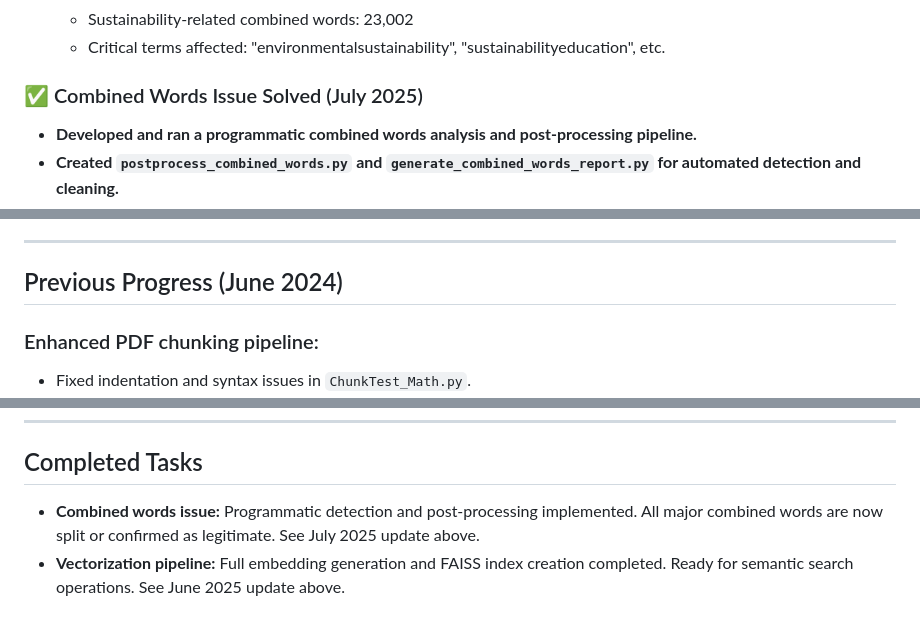
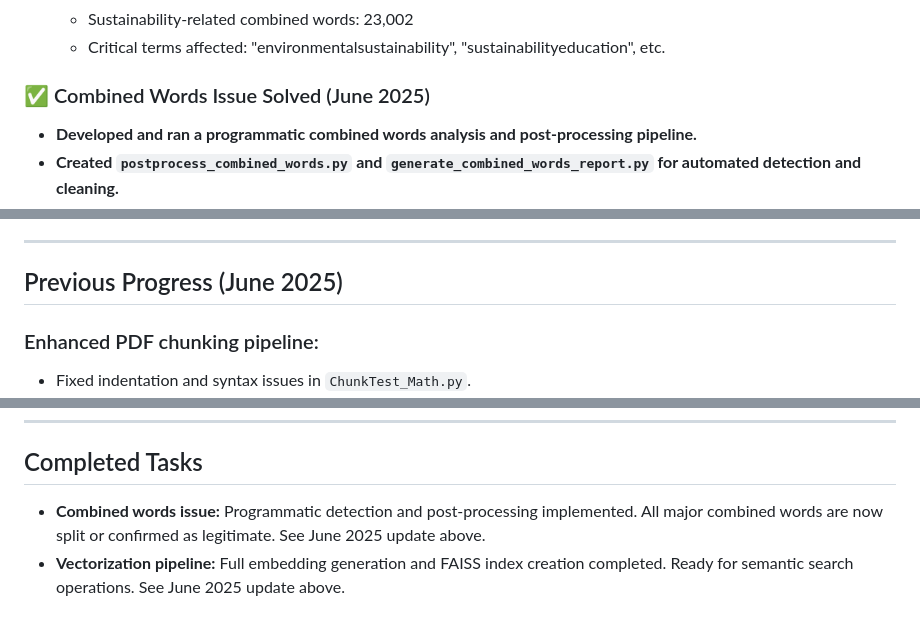
Before and after one commit to kevinmastascusa/scaffold_ai, a Markdown page: PROGRESS.md, 3 parts joined by grey strips. GitHub-like rendering.

Commit message:
chore: fix typos in progress report

```diff
--- a/PROGRESS.md
+++ b/PROGRESS.md
@@ -25,7 +25,7 @@
   - Sustainability-related combined words: 23,002
   - Critical terms affected: "environmentalsustainability", "sustainabilityeducation", etc.
 
-### ✅ Combined Words Issue Solved (July 2025)
+### ✅ Combined Words Issue Solved (June 2025)
 - **Developed and ran a programmatic combined words analysis and post-processing pipeline.**
 - **Created `postprocess_combined_words.py` and `generate_combined_words_report.py` for automated detection and cleaning.**
 - **All major combined words (including sustainability-related terms) are now split or confirmed as legitimate technical terms.**
@@ -62,7 +62,7 @@
 
 ---
 
-## Previous Progress (June 2024)
+## Previous Progress (June 2025)
 
 ### Enhanced PDF chunking pipeline:
 - Fixed indentation and syntax issues in `ChunkTest_Math.py`.
@@ -112,5 +112,5 @@
 
 ## Completed Tasks
 
-- **Combined words issue:** Programmatic detection and post-processing implemented. All major combined words are now split or confirmed as legitimate. See July 2025 update above.
+- **Combined words issue:** Programmatic detection and post-processing implemented. All major combined words are now split or confirmed as legitimate. See June 2025 update above.
 - **Vectorization pipeline:** Full embedding generation and FAISS index creation completed. Ready for semantic search operations. See June 2025 update above.
```
